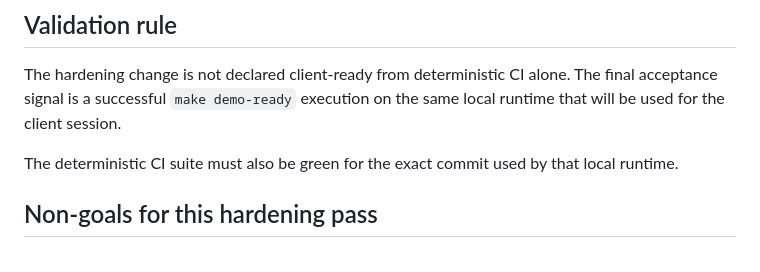
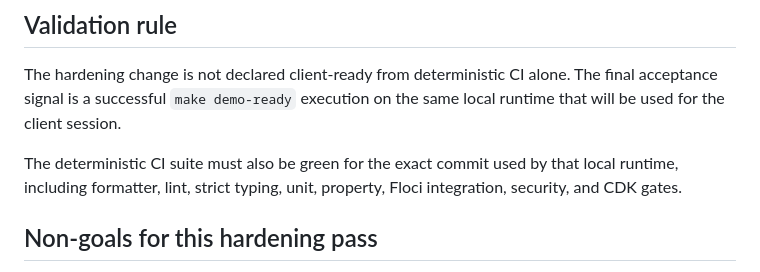
Before and after one commit to dfc-coder/rag-ops-guard, a Markdown page: docs/specs/demo-readiness-sdd.md, the part around the change. Drawn GitHub-style.

Commit message:
test: execute final demo-readiness CI gate

```diff
--- a/docs/specs/demo-readiness-sdd.md
+++ b/docs/specs/demo-readiness-sdd.md
@@ -103,7 +103,7 @@ This specification hardens the bounded conversational agent and local demo path.
 
 The hardening change is not declared client-ready from deterministic CI alone. The final acceptance signal is a successful `make demo-ready` execution on the same local runtime that will be used for the client session.
 
-The deterministic CI suite must also be green for the exact commit used by that local runtime.
+The deterministic CI suite must also be green for the exact commit used by that local runtime, including formatter, lint, strict typing, unit, property, Floci integration, security, and CDK gates.
 
 ## Non-goals for this hardening pass
 
```
